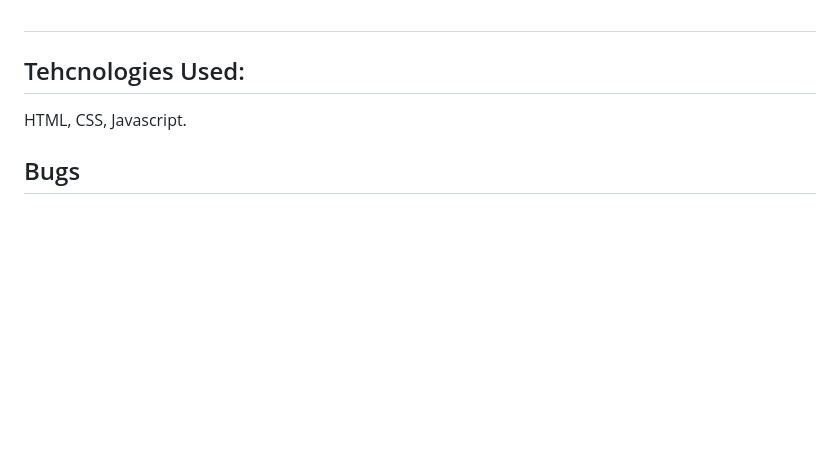
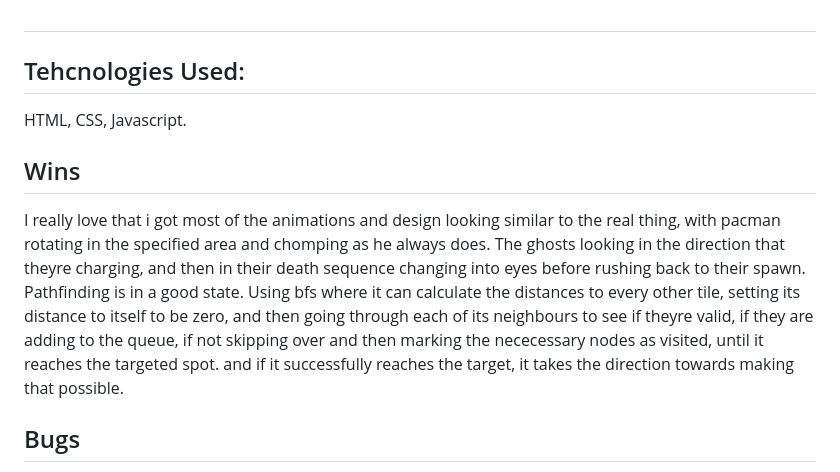
Before and after one commit to ObscurityIncarnate/pac-man-project, a Markdown page: Readme.md, the part around the change. Rendered like a GitHub page; blank space fills up the shorter version.

Commit message:
more readme details

```diff
--- a/Readme.md
+++ b/Readme.md
@@ -3,6 +3,9 @@
 
 ## Tehcnologies Used:
 HTML, CSS, Javascript.
+## Wins
+I really love that i got most of the animations and design looking similar to the real thing, with pacman rotating in the specified area and chomping as he always does. The ghosts looking in the direction that theyre charging, and then in their death sequence changing into eyes before rushing back to their spawn.
+Pathfinding is in a good state. Using bfs where it can calculate the distances to every other tile, setting its distance to itself to be zero, and then going through each of its neighbours to see if theyre valid, if they are adding to the queue, if not skipping over and then marking the nececessary nodes as visited, until it reaches the targeted spot. and if it successfully reaches the target, it takes the direction towards making that possible.
 ## Bugs
 Occasionally, when pacman is empowered by a powerPellet and goes unto the same space as a ghost, the ghosts's death is not triggered.
 ## Future improvements
```
